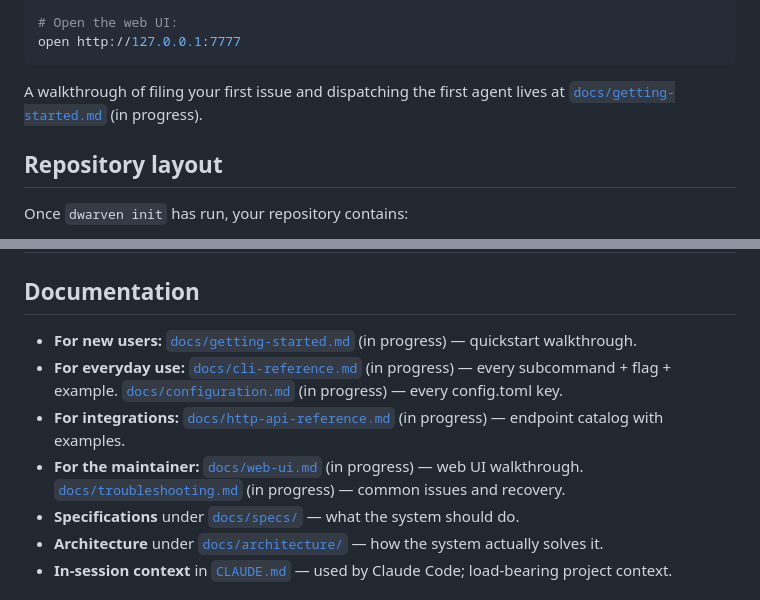
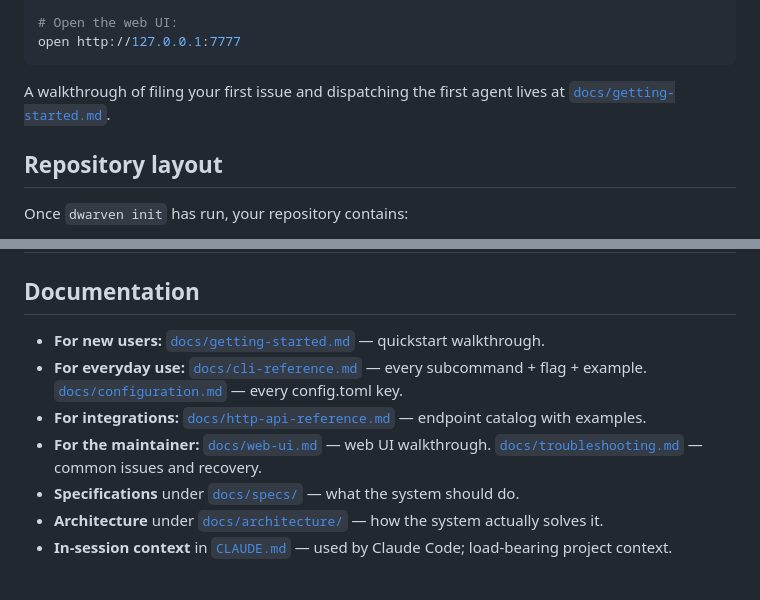
Before and after one commit to saosebastiao/dwarven, a Markdown page: README.md, 2 parts joined by grey strips. Drawn GitHub-style.

Commit message:
doc: drop "(in progress)" markers from README link map
User docs #12-#17 are all shipped now; link map no longer
qualifies them as in-progress.

Co-Authored-By: Claude Opus 4.7 (1M context) <noreply@anthropic.com>

````diff
--- a/README.md
+++ b/README.md
@@ -163,7 +163,7 @@ dwarven serve
 open http://127.0.0.1:7777
 ```
 
-A walkthrough of filing your first issue and dispatching the first agent lives at [`docs/getting-started.md`](docs/getting-started.md) (in progress).
+A walkthrough of filing your first issue and dispatching the first agent lives at [`docs/getting-started.md`](docs/getting-started.md).
 
 ## Repository layout
 
@@ -219,10 +219,10 @@ Specs live flat at `docs/specs/*.md`. The top-level spec ([`docs/specs/dwarven.m
 
 ## Documentation
 
-- **For new users:** [`docs/getting-started.md`](docs/getting-started.md) (in progress) — quickstart walkthrough.
-- **For everyday use:** [`docs/cli-reference.md`](docs/cli-reference.md) (in progress) — every subcommand + flag + example. [`docs/configuration.md`](docs/configuration.md) (in progress) — every config.toml key.
-- **For integrations:** [`docs/http-api-reference.md`](docs/http-api-reference.md) (in progress) — endpoint catalog with examples.
-- **For the maintainer:** [`docs/web-ui.md`](docs/web-ui.md) (in progress) — web UI walkthrough. [`docs/troubleshooting.md`](docs/troubleshooting.md) (in progress) — common issues and recovery.
+- **For new users:** [`docs/getting-started.md`](docs/getting-started.md) — quickstart walkthrough.
+- **For everyday use:** [`docs/cli-reference.md`](docs/cli-reference.md) — every subcommand + flag + example. [`docs/configuration.md`](docs/configuration.md) — every config.toml key.
+- **For integrations:** [`docs/http-api-reference.md`](docs/http-api-reference.md) — endpoint catalog with examples.
+- **For the maintainer:** [`docs/web-ui.md`](docs/web-ui.md) — web UI walkthrough. [`docs/troubleshooting.md`](docs/troubleshooting.md) — common issues and recovery.
 - **Specifications** under [`docs/specs/`](docs/specs/) — what the system should do.
 - **Architecture** under [`docs/architecture/`](docs/architecture/) — how the system actually solves it.
 - **In-session context** in [`CLAUDE.md`](CLAUDE.md) — used by Claude Code; load-bearing project context.
````
